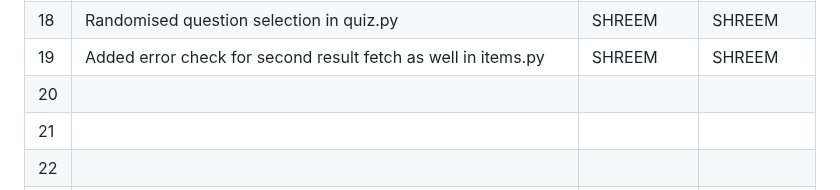
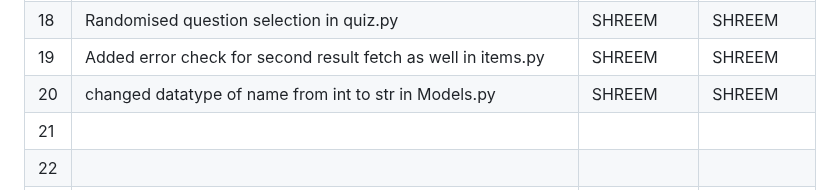
Before and after one commit to WinterDew/ISS-Lab12-buggy-repo, a Markdown page: README.md, the part around the change. GitHub-like rendering.

```diff
--- a/README.md
+++ b/README.md
@@ -57,7 +57,7 @@
 | 17  |        delete_one instead of delete_all in users.py                             |    SHREEM           |  SHREEM            |
 | 18  |              Randomised question selection in quiz.py                       |   SHREEM            |   SHREEM           |
 | 19  |        Added error check for second result fetch as well in items.py                                    |  SHREEM             |  SHREEM            |
-| 20  |                                          |               |              |
+| 20  |                              changed datatype of name from int to str in Models.py           |   SHREEM            |  SHREEM            |
 | 21  |                                          |               |              |
 | 22  |                                          |               |              |
 | 23  |                                          |               |              |
```
